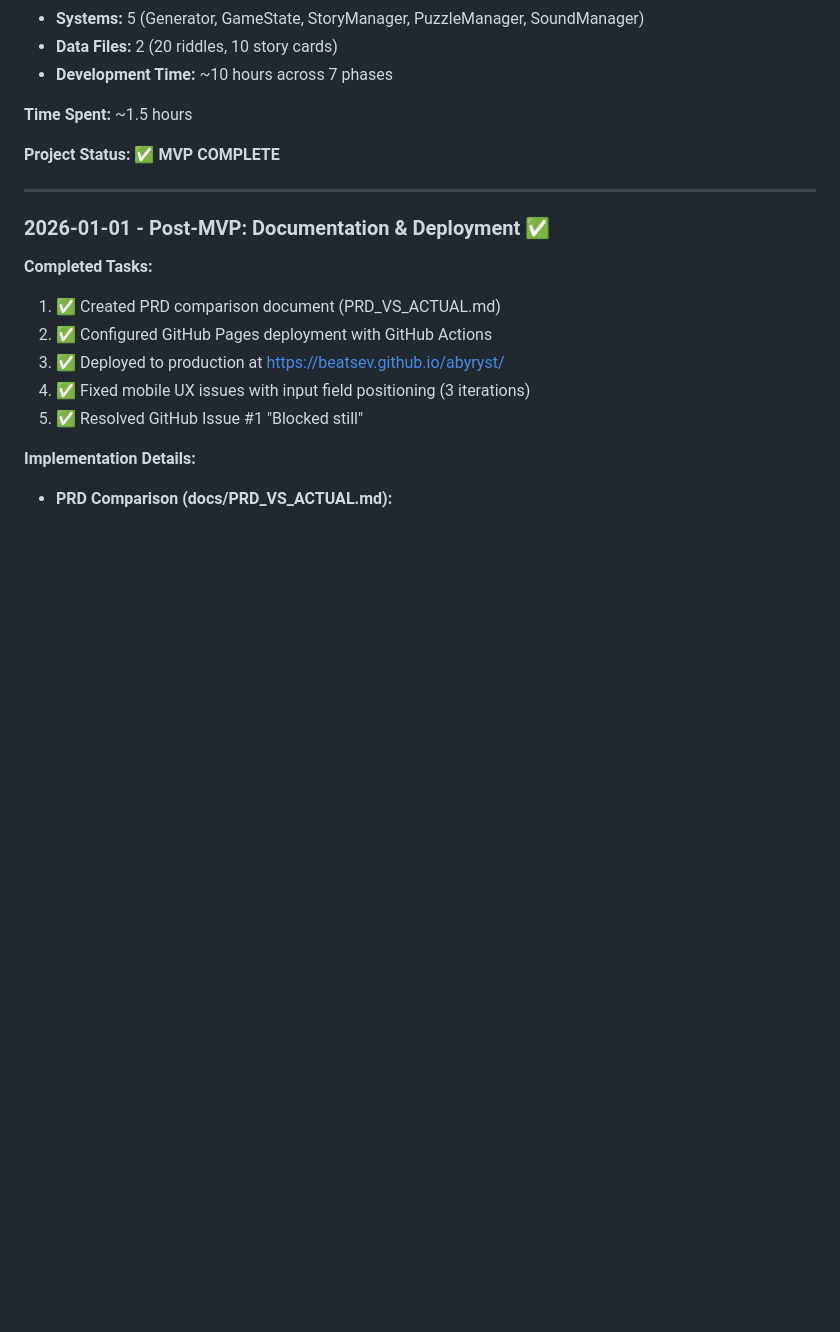
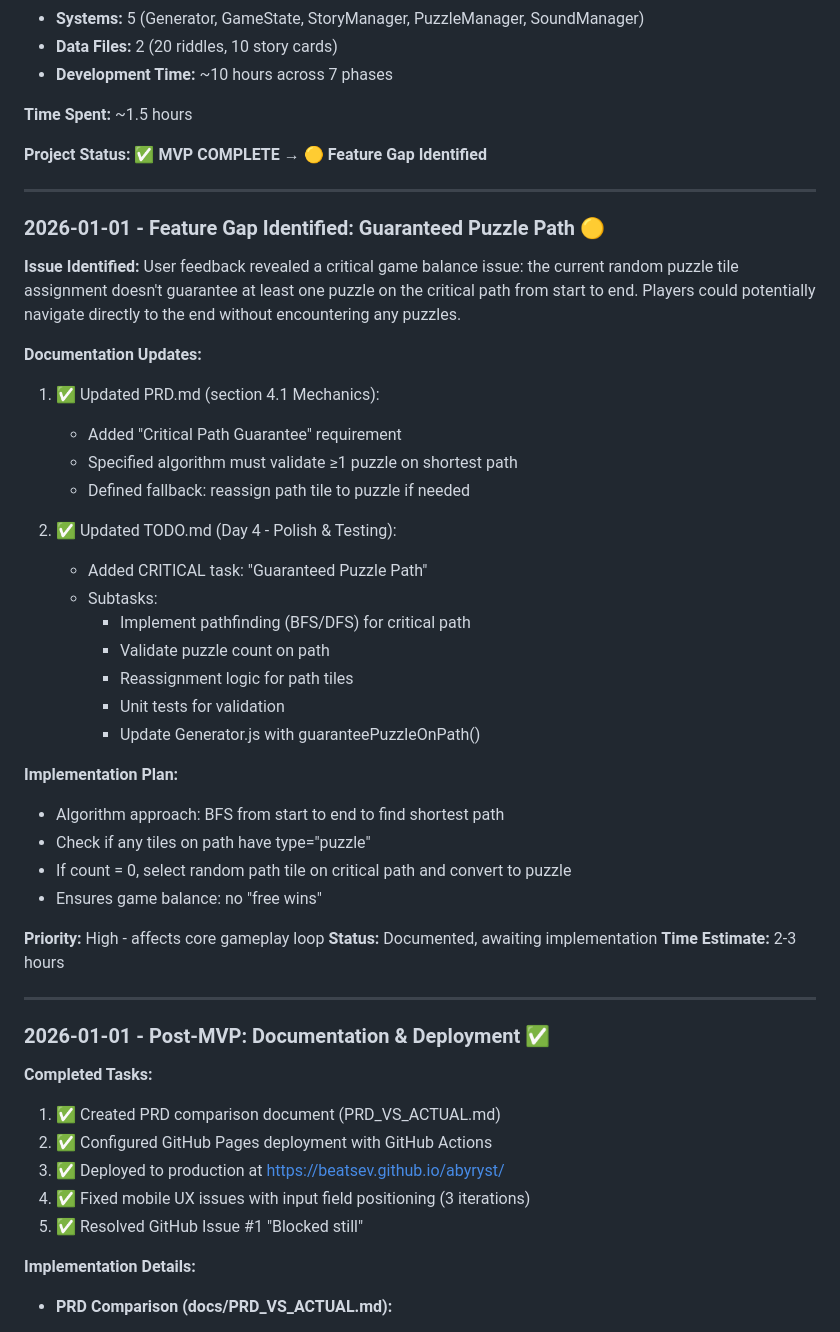
Before and after one commit to beatsev/abyryst, a Markdown page: docs/PROGRESS.md, the part around the change. Rendered like a GitHub page; blank space fills up the shorter version.

Commit message:
Document critical feature gap: Guaranteed puzzle on path to end
User feedback identified game balance issue: current maze generation
doesn't guarantee at least one puzzle tile on the critical path from
start to end, allowing players to potentially skip all puzzles.

Documentation updates:

PRD.md (section 4.1 Mechanics):
- Added "Critical Path Guarantee" requirement
- Algorithm must validate ≥1 puzzle on shortest path
- Fallback: reassign path tile to puzzle if needed

TODO.md (Day 4 - Polish & Testing):
- Added CRITICAL priority task: "Guaranteed Puzzle Path"
- Implementation subtasks:
  * Pathfinding algorithm (BFS/DFS) to find critical path
  * Validate puzzle count on path after generation
  * Reassignment logic for path tiles to puzzle type
  * Unit tests for path validation
  * Update Generator.js with guaranteePuzzleOnPath() method

PROGRESS.md:
- Documented feature gap discovery
- Implementation plan: BFS from start to end
- Priority: High (affects core gameplay)
- Estimate: 2-3 hours implementation

This ensures players must solve at least one puzzle to win,
maintaining intended game difficulty and engagement.

🤖 Generated with [Claude Code](https://claude.com/claude-code)
via [Happy](https://happy.engineering)

Co-Authored-By: Claude <noreply@anthropic.com>
Co-Authored-By: Happy <yesreply@happy.engineering>

```diff
--- a/docs/PROGRESS.md
+++ b/docs/PROGRESS.md
@@ -391,7 +391,39 @@ Scoring:
 
 **Time Spent:** ~1.5 hours
 
-**Project Status:** ✅ **MVP COMPLETE**
+**Project Status:** ✅ **MVP COMPLETE** → 🟡 **Feature Gap Identified**
+
+---
+
+### 2026-01-01 - Feature Gap Identified: Guaranteed Puzzle Path 🟡
+
+**Issue Identified:**
+User feedback revealed a critical game balance issue: the current random puzzle tile assignment doesn't guarantee at least one puzzle on the critical path from start to end. Players could potentially navigate directly to the end without encountering any puzzles.
+
+**Documentation Updates:**
+1. ✅ Updated PRD.md (section 4.1 Mechanics):
+   - Added "Critical Path Guarantee" requirement
+   - Specified algorithm must validate ≥1 puzzle on shortest path
+   - Defined fallback: reassign path tile to puzzle if needed
+
+2. ✅ Updated TODO.md (Day 4 - Polish & Testing):
+   - Added CRITICAL task: "Guaranteed Puzzle Path"
+   - Subtasks:
+     - Implement pathfinding (BFS/DFS) for critical path
+     - Validate puzzle count on path
+     - Reassignment logic for path tiles
+     - Unit tests for validation
+     - Update Generator.js with guaranteePuzzleOnPath()
+
+**Implementation Plan:**
+- Algorithm approach: BFS from start to end to find shortest path
+- Check if any tiles on path have type="puzzle"
+- If count = 0, select random path tile on critical path and convert to puzzle
+- Ensures game balance: no "free wins"
+
+**Priority:** High - affects core gameplay loop
+**Status:** Documented, awaiting implementation
+**Time Estimate:** 2-3 hours
 
 ---
 
```
Also changed, not shown: docs/PRD.md (+4 -0 lines), docs/TODO.md (+6 -0 lines).
